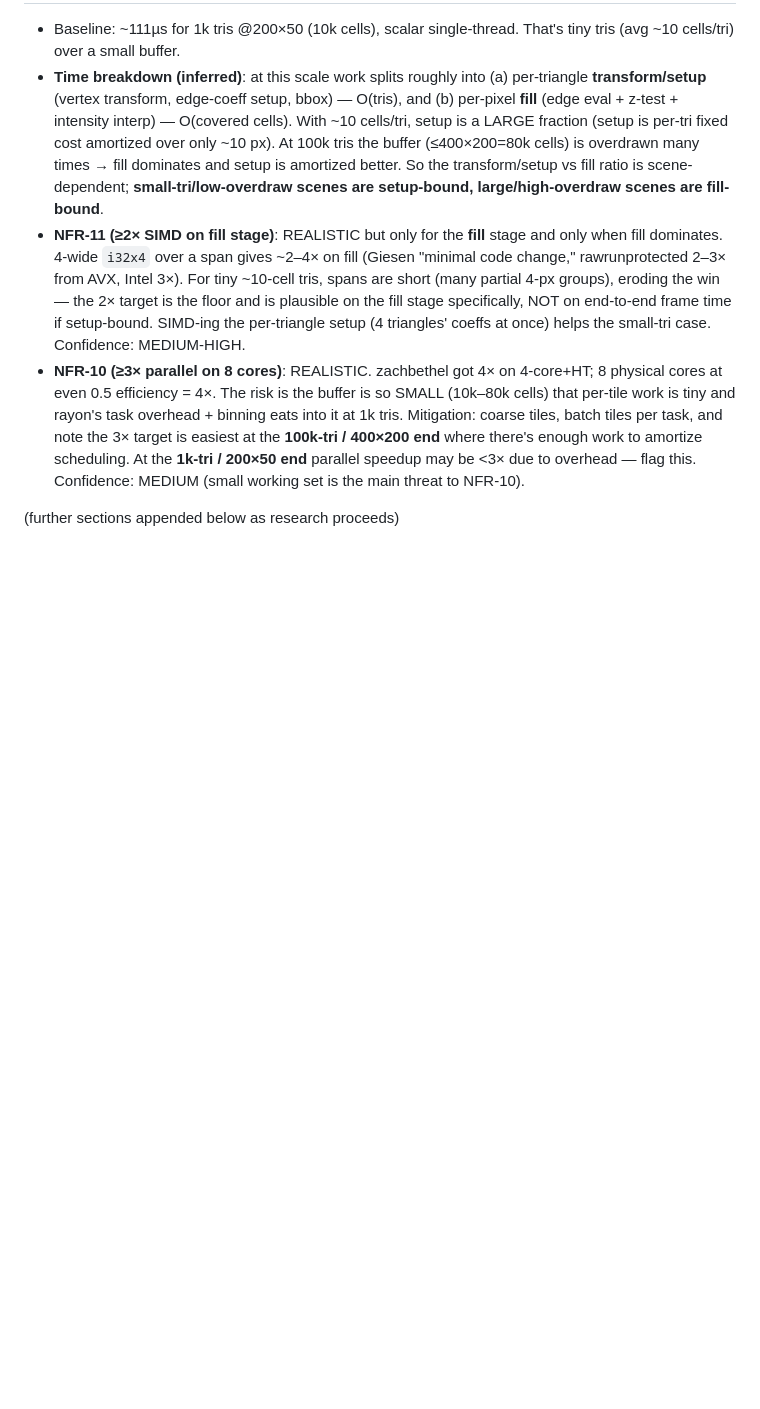
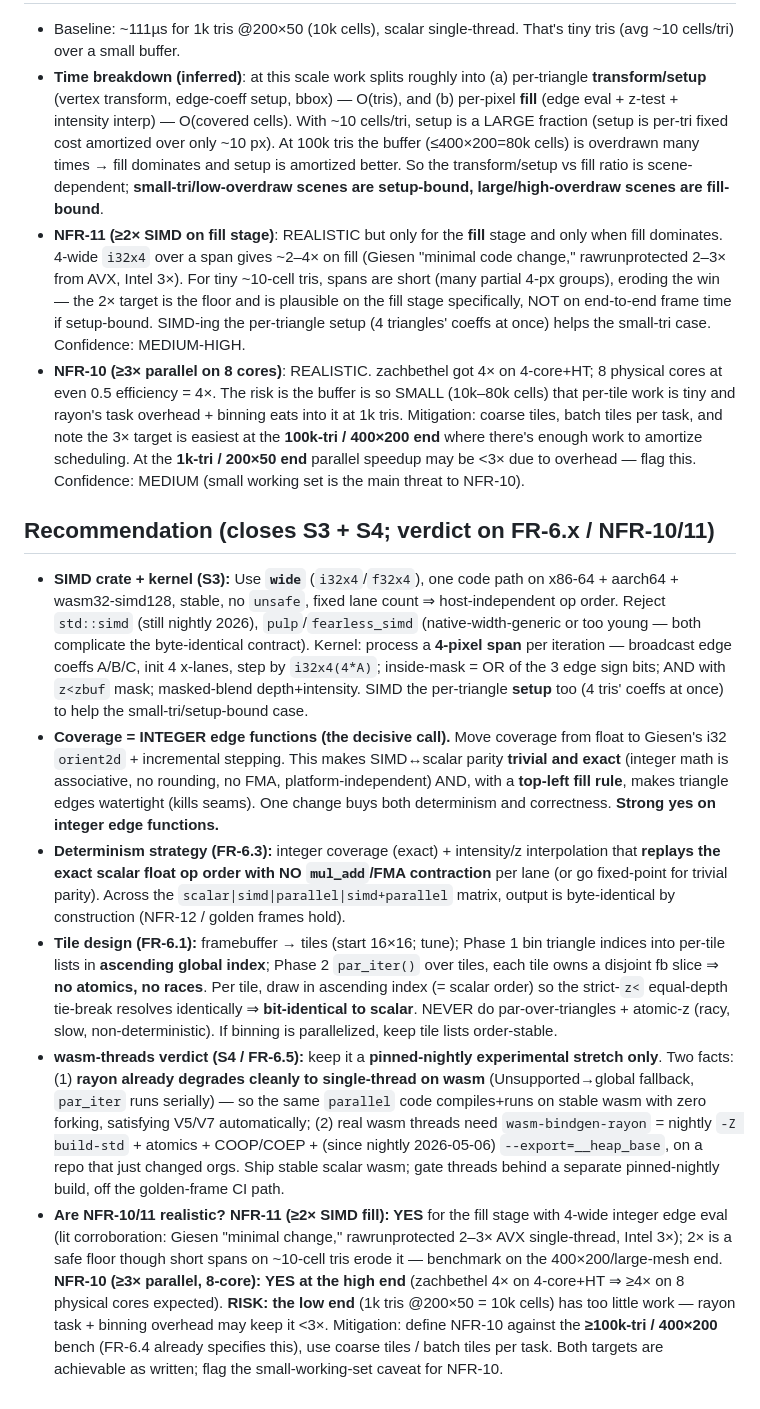
Before and after one commit to emalenchek/3D-Rendering-Engine, a Markdown page: docs/research/09-simd-parallel-raster.md, the part around the change. GitHub-like rendering; blank space fills up the shorter version.

Commit message:
Research checkpoint: SIMD/parallel rasterization spike (S3) complete
Decisive call: integer edge functions (Giesen i32 orient2d) buy both
SIMD<->scalar byte-parity AND watertight edges; 'wide' crate for one stable
path across x86-64/aarch64/wasm-simd128; order-stable tile binning for
deterministic rayon parallelism. NFR-10/11 deemed realistic.

https://claude.ai/code/session_01SSSoRuBq1x3PDDVF5cEEAs

```diff
--- a/docs/research/09-simd-parallel-raster.md
+++ b/docs/research/09-simd-parallel-raster.md
@@ -64,4 +64,11 @@ Sources: https://github.com/rygorous/rygblog-src/blob/master/posts/optimizing-th
 - **NFR-11 (≥2× SIMD on fill stage)**: REALISTIC but only for the **fill** stage and only when fill dominates. 4-wide `i32x4` over a span gives ~2–4× on fill (Giesen "minimal code change," rawrunprotected 2–3× from AVX, Intel 3×). For tiny ~10-cell tris, spans are short (many partial 4-px groups), eroding the win — the 2× target is the floor and is plausible on the fill stage specifically, NOT on end-to-end frame time if setup-bound. SIMD-ing the per-triangle setup (4 triangles' coeffs at once) helps the small-tri case. Confidence: MEDIUM-HIGH.
 - **NFR-10 (≥3× parallel on 8 cores)**: REALISTIC. zachbethel got 4× on 4-core+HT; 8 physical cores at even 0.5 efficiency = 4×. The risk is the buffer is so SMALL (10k–80k cells) that per-tile work is tiny and rayon's task overhead + binning eats into it at 1k tris. Mitigation: coarse tiles, batch tiles per task, and note the 3× target is easiest at the **100k-tri / 400×200 end** where there's enough work to amortize scheduling. At the **1k-tri / 200×50 end** parallel speedup may be <3× due to overhead — flag this. Confidence: MEDIUM (small working set is the main threat to NFR-10).
 
-(further sections appended below as research proceeds)
+## Recommendation (closes S3 + S4; verdict on FR-6.x / NFR-10/11)
+
+- **SIMD crate + kernel (S3):** Use **`wide`** (`i32x4`/`f32x4`), one code path on x86-64 + aarch64 + wasm32-simd128, stable, no `unsafe`, fixed lane count ⇒ host-independent op order. Reject `std::simd` (still nightly 2026), `pulp`/`fearless_simd` (native-width-generic or too young — both complicate the byte-identical contract). Kernel: process a **4-pixel span** per iteration — broadcast edge coeffs A/B/C, init 4 x-lanes, step by `i32x4(4*A)`; inside-mask = OR of the 3 edge sign bits; AND with `z<zbuf` mask; masked-blend depth+intensity. SIMD the per-triangle **setup** too (4 tris' coeffs at once) to help the small-tri/setup-bound case.
+- **Coverage = INTEGER edge functions (the decisive call).** Move coverage from float to Giesen's i32 `orient2d` + incremental stepping. This makes SIMD↔scalar parity **trivial and exact** (integer math is associative, no rounding, no FMA, platform-independent) AND, with a **top-left fill rule**, makes triangle edges watertight (kills seams). One change buys both determinism and correctness. **Strong yes on integer edge functions.**
+- **Determinism strategy (FR-6.3):** integer coverage (exact) + intensity/z interpolation that **replays the exact scalar float op order with NO `mul_add`/FMA contraction** per lane (or go fixed-point for trivial parity). Across the `scalar|simd|parallel|simd+parallel` matrix, output is byte-identical by construction (NFR-12 / golden frames hold).
+- **Tile design (FR-6.1):** framebuffer → tiles (start 16×16; tune); Phase 1 bin triangle indices into per-tile lists in **ascending global index**; Phase 2 `par_iter()` over tiles, each tile owns a disjoint fb slice ⇒ **no atomics, no races**. Per tile, draw in ascending index (= scalar order) so the strict-`z<` equal-depth tie-break resolves identically ⇒ **bit-identical to scalar**. NEVER do par-over-triangles + atomic-z (racy, slow, non-deterministic). If binning is parallelized, keep tile lists order-stable.
+- **wasm-threads verdict (S4 / FR-6.5):** keep it a **pinned-nightly experimental stretch only**. Two facts: (1) **rayon already degrades cleanly to single-thread on wasm** (Unsupported→global fallback, `par_iter` runs serially) — so the same `parallel` code compiles+runs on stable wasm with zero forking, satisfying V5/V7 automatically; (2) real wasm threads need `wasm-bindgen-rayon` = nightly `-Z build-std` + atomics + COOP/COEP + (since nightly 2026-05-06) `--export=__heap_base`, on a repo that just changed orgs. Ship stable scalar wasm; gate threads behind a separate pinned-nightly build, off the golden-frame CI path.
+- **Are NFR-10/11 realistic?** **NFR-11 (≥2× SIMD fill): YES** for the fill stage with 4-wide integer edge eval (lit corroboration: Giesen "minimal change," rawrunprotected 2–3× AVX single-thread, Intel 3×); 2× is a safe floor though short spans on ~10-cell tris erode it — benchmark on the 400×200/large-mesh end. **NFR-10 (≥3× parallel, 8-core): YES at the high end** (zachbethel 4× on 4-core+HT ⇒ ≥4× on 8 physical cores expected). **RISK: the low end** (1k tris @200×50 = 10k cells) has too little work — rayon task + binning overhead may keep it <3×. Mitigation: define NFR-10 against the **≥100k-tri / 400×200** bench (FR-6.4 already specifies this), use coarse tiles / batch tiles per task. Both targets are achievable as written; flag the small-working-set caveat for NFR-10.
```
